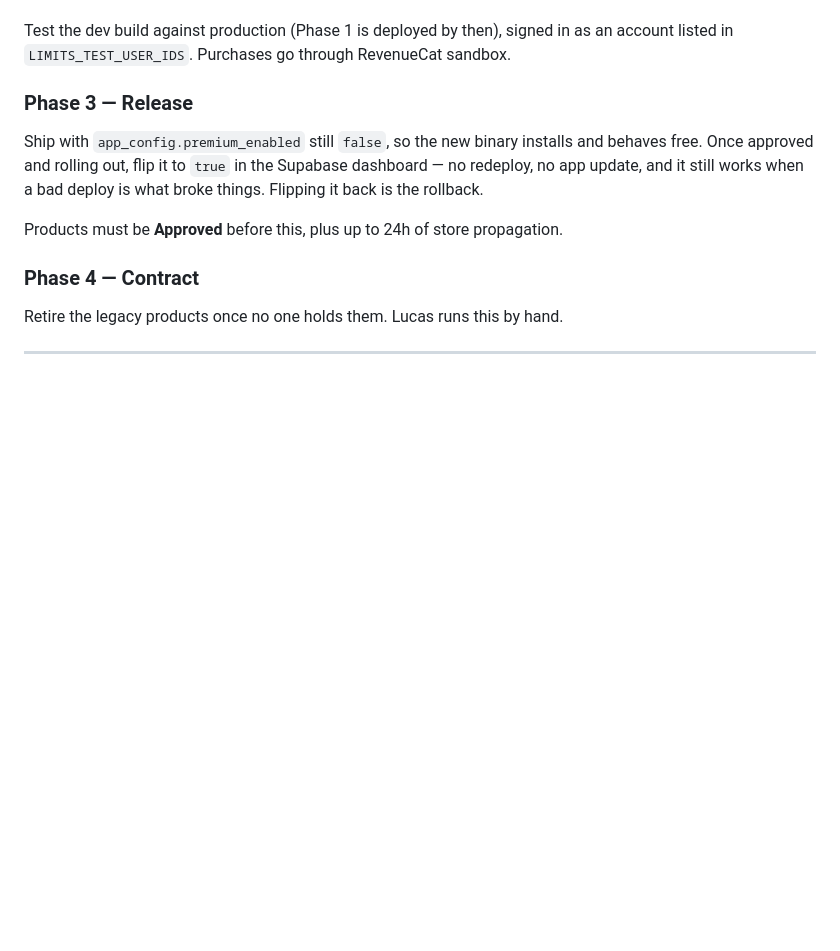
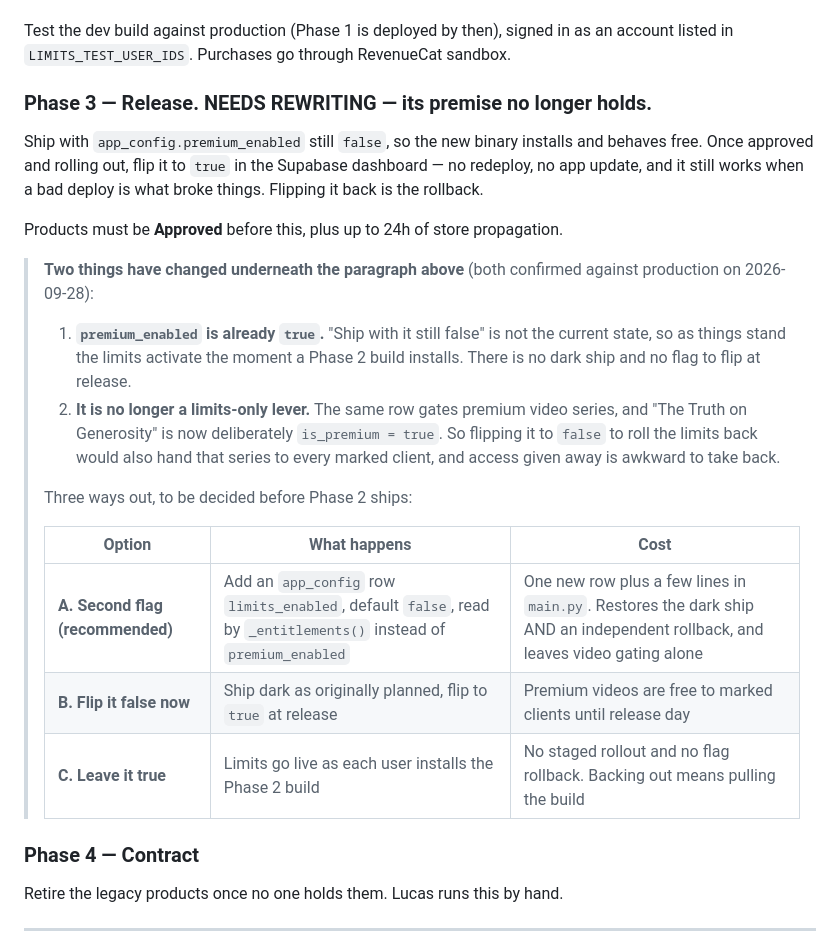
Before and after one commit to LucasFCustodio/DollarSeeds, a Markdown page: SUBSCRIPTION_REWORK.md, the part around the change. GitHub-like rendering; blank space fills up the shorter version.

Commit message:
Docs: flag the Phase 3 release step as needing a rewrite
Its opening instruction is "ship with premium_enabled still false", and that
row is already true in production, so the step reads as if it still applies
when it does not. The flag also now governs the free-tier limits as well as
the video gate, which means flipping it back to roll the limits out of
trouble would hand the premium series away at the same time.

Records the situation and the three ways out, without choosing one.

Co-Authored-By: Claude Opus 5 <noreply@anthropic.com>

```diff
--- a/SUBSCRIPTION_REWORK.md
+++ b/SUBSCRIPTION_REWORK.md
@@ -437,7 +437,7 @@ Locked/grayed goal states, goal-cap messaging, budget-type lock.
 Test the dev build against production (Phase 1 is deployed by then), signed in as an account
 listed in `LIMITS_TEST_USER_IDS`. Purchases go through RevenueCat sandbox.
 
-### Phase 3 — Release
+### Phase 3 — Release. NEEDS REWRITING — its premise no longer holds.
 
 Ship with `app_config.premium_enabled` still `false`, so the new binary installs and
 behaves free. Once approved and rolling out, flip it to `true` in the Supabase dashboard —
@@ -445,6 +445,25 @@ no redeploy, no app update, and it still works when a bad deploy is what broke t
 Flipping it back is the rollback.
 
 Products must be **Approved** before this, plus up to 24h of store propagation.
+
+> **Two things have changed underneath the paragraph above** (both confirmed against
+> production on 2026-09-28):
+>
+> 1. **`premium_enabled` is already `true`.** "Ship with it still false" is not the
+>    current state, so as things stand the limits activate the moment a Phase 2 build
+>    installs. There is no dark ship and no flag to flip at release.
+> 2. **It is no longer a limits-only lever.** The same row gates premium video series,
+>    and "The Truth on Generosity" is now deliberately `is_premium = true`. So flipping
+>    it to `false` to roll the limits back would also hand that series to every marked
+>    client, and access given away is awkward to take back.
+>
+> Three ways out, to be decided before Phase 2 ships:
+>
+> | Option | What happens | Cost |
+> |---|---|---|
+> | **A. Second flag (recommended)** | Add an `app_config` row `limits_enabled`, default `false`, read by `_entitlements()` instead of `premium_enabled` | One new row plus a few lines in `main.py`. Restores the dark ship AND an independent rollback, and leaves video gating alone |
+> | **B. Flip it false now** | Ship dark as originally planned, flip to `true` at release | Premium videos are free to marked clients until release day |
+> | **C. Leave it true** | Limits go live as each user installs the Phase 2 build | No staged rollout and no flag rollback. Backing out means pulling the build |
 
 ### Phase 4 — Contract
 
```
